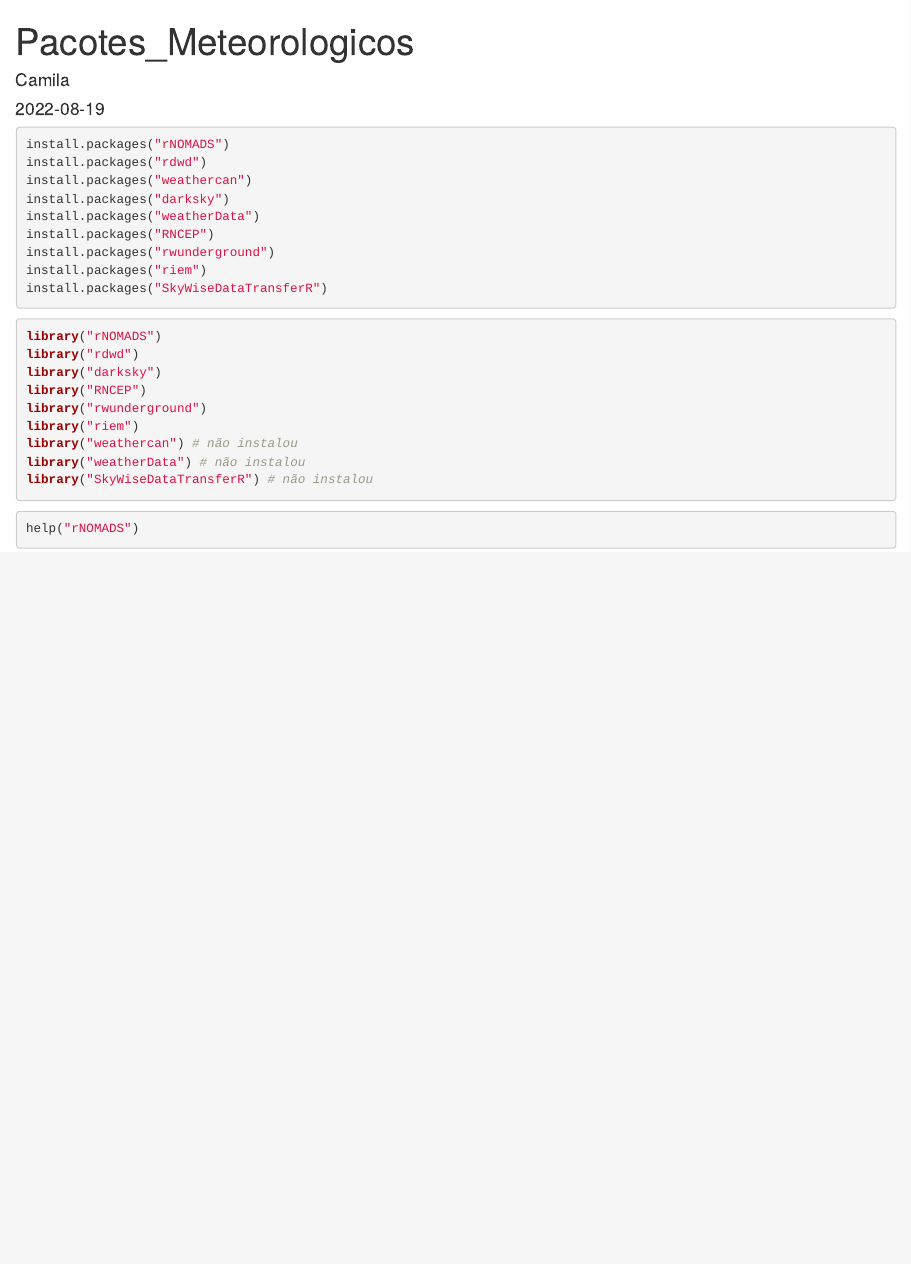
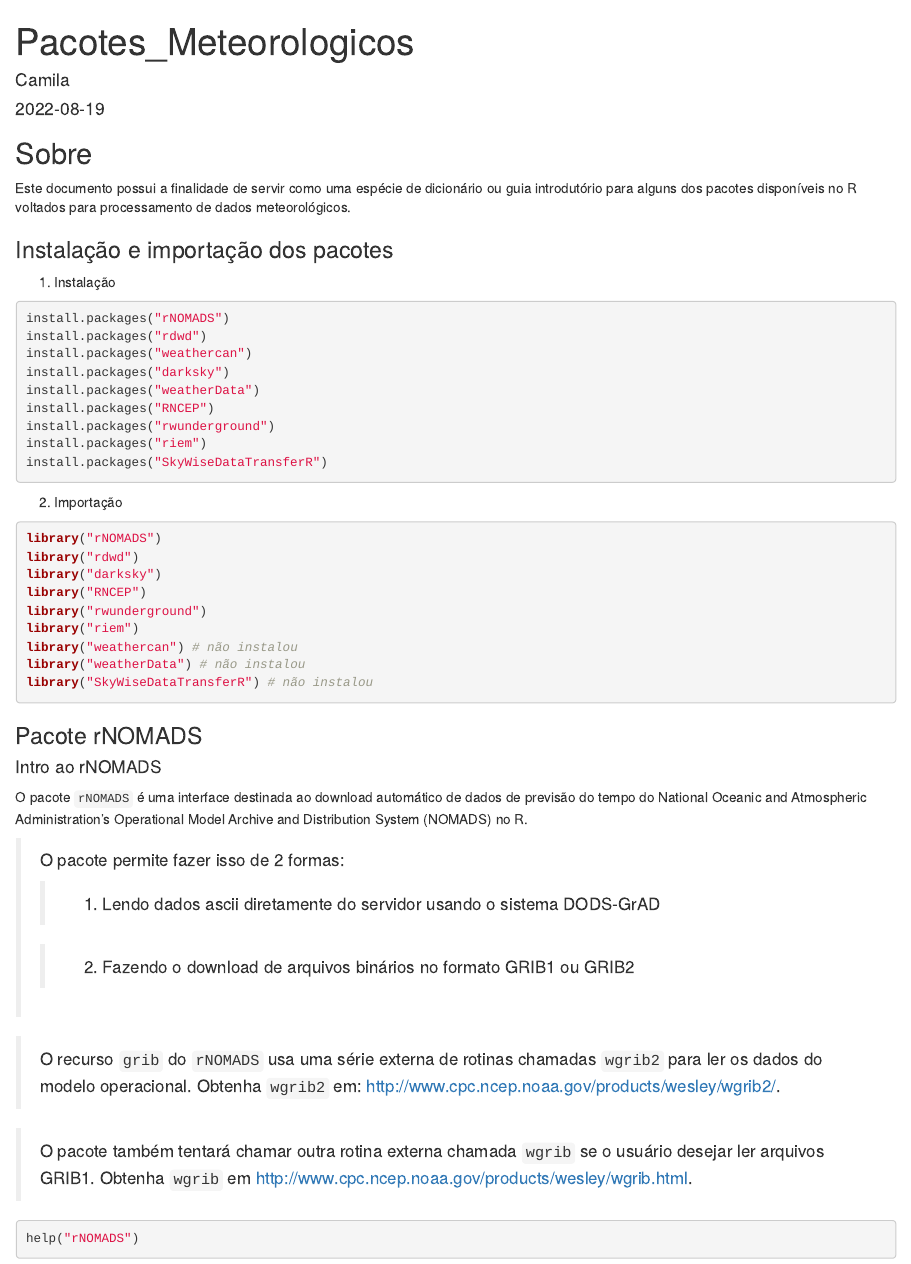
Before and after one commit to ctotti/Pacotes-Meteorologicos-R, an R Markdown document (Pacotes_Met.Rmd): the page in a window 1100 px wide, from its top. Rendered offline with R 4.5, knitr and Pandoc, with nearby package versions; some code elsewhere in the file could not run offline.

Commit message:
Intro ao rNOMADS

````diff
--- a/Pacotes_Met.Rmd
+++ b/Pacotes_Met.Rmd
@@ -4,6 +4,14 @@
 date: '2022-08-19'
 output: html_document
 ---
+
+## Sobre
+
+Este documento possui a finalidade de servir como uma espécie de dicionário ou guia introdutório para alguns dos pacotes disponíveis no R voltados para processamento de dados meteorológicos.
+
+### Instalação e importação dos pacotes
+
+1.  Instalação
 
 ```{r INSTALANDO PACOTES}
 install.packages("rNOMADS")
@@ -16,6 +24,9 @@
 install.packages("riem")
 install.packages("SkyWiseDataTransferR")
 ```
+
+2.  Importação
+
 ```{r BAIXANDO BIBLIOTECAS}
 library("rNOMADS")
 library("rdwd")
@@ -27,3 +38,19 @@
 library("weatherData") # não instalou
 library("SkyWiseDataTransferR") # não instalou
 ```
+
+### Pacote rNOMADS
+
+#### Intro ao rNOMADS
+
+O pacote `rNOMADS` é uma interface destinada ao download automático de dados de previsão do tempo do National Oceanic and Atmospheric Administration's Operational Model Archive and Distribution System (NOMADS) no R.
+
+> O pacote permite fazer isso de 2 formas:
+>
+> > 1.  Lendo dados ascii diretamente do servidor usando o sistema DODS-GrAD
+>
+> > 2.  Fazendo o download de arquivos binários no formato GRIB1 ou GRIB2
+
+> O recurso `grib` do `rNOMADS` usa uma série externa de rotinas chamadas `wgrib2` para ler os dados do modelo operacional. Obtenha `wgrib2` em: <http://www.cpc.ncep.noaa.gov/products/wesley/wgrib2/>.
+
+> O pacote também tentará chamar outra rotina externa chamada `wgrib` se o usuário desejar ler arquivos GRIB1. Obtenha `wgrib` em <http://www.cpc.ncep.noaa.gov/products/wesley/wgrib.html>.
````
Also changed, not shown: Pacotes_Met.Rmd (29 more changed lines).
